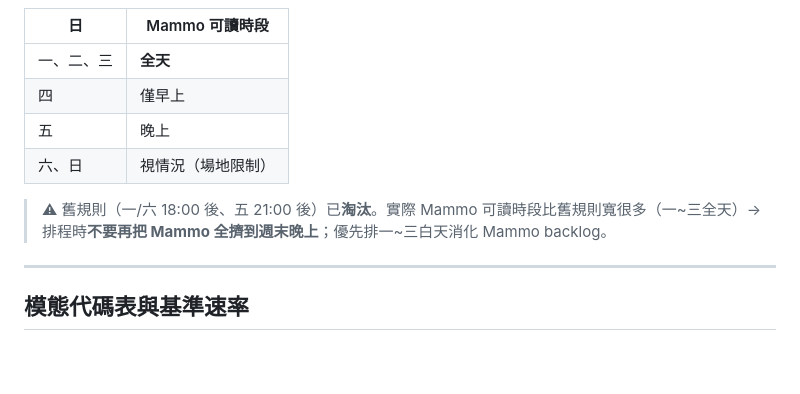
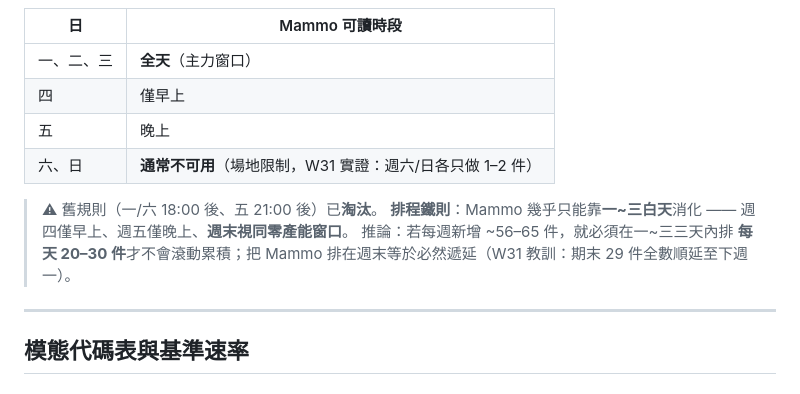
Before and after one commit to jieyu166/rad-workflow, a Markdown page: radtracker/claude.md, the part around one of its changes. Rendered like a GitHub page; blank space fills up the shorter version.

Commit message:
radtracker rules: Mammo weekend venue unavailable (W31 evidence); Mon-Wed is the only real capacity window

```diff
--- a/radtracker/claude.md
+++ b/radtracker/claude.md
@@ -229,11 +229,13 @@ CSV 無法精確測量每筆報告的花費時間（61.4% 為批次簽發同一
 | 日 | Mammo 可讀時段 |
 |---|---|
-| 一、二、三 | **全天** |
+| 一、二、三 | **全天**（主力窗口）|
 | 四 | 僅早上 |
 | 五 | 晚上 |
-| 六、日 | 視情況（場地限制） |
+| 六、日 | **通常不可用**（場地限制，W31 實證：週六/日各只做 1–2 件）|
 
-> ⚠ 舊規則（一/六 18:00 後、五 21:00 後）已**淘汰**。實際 Mammo 可讀時段比舊規則寬很多（一~三全天）→ 排程時**不要再把 Mammo 全擠到週末晚上**；優先排一~三白天消化 Mammo backlog。
+> ⚠ 舊規則（一/六 18:00 後、五 21:00 後）已**淘汰**。
+> **排程鐵則**：Mammo 幾乎只能靠**一~三白天**消化 —— 週四僅早上、週五僅晚上、**週末視同零產能窗口**。
+> 推論：若每週新增 ~56–65 件，就必須在一~三三天內排 **每天 20–30 件**才不會滾動累積；把 Mammo 排在週末等於必然遞延（W31 教訓：期末 29 件全數順延至下週一）。
 
 ---
 
```
Also changed, not shown: other parts of radtracker/claude.md (+1 -1 lines).
